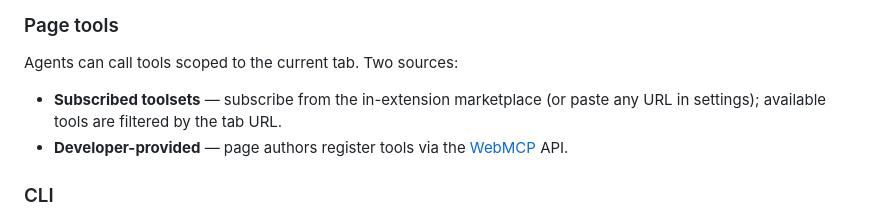
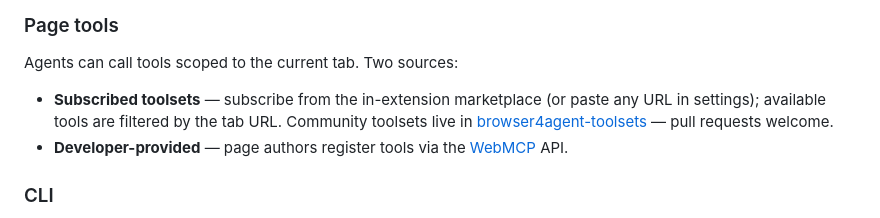
Before and after one commit to mantou132/browser4agent, a Markdown page: README.md, the part around the change. GitHub-like rendering.

Commit message:
Point to the community toolsets repository
Co-Authored-By: Claude Opus 5.5 <noreply@anthropic.com>

```diff
--- a/README.md
+++ b/README.md
@@ -61,7 +61,7 @@ What the agent gets:
 
 Agents can call tools scoped to the current tab. Two sources:
 
-- **Subscribed toolsets** — subscribe from the in-extension marketplace (or paste any URL in settings); available tools are filtered by the tab URL.
+- **Subscribed toolsets** — subscribe from the in-extension marketplace (or paste any URL in settings); available tools are filtered by the tab URL. Community toolsets live in [browser4agent-toolsets](https://github.com/mantou132/browser4agent-toolsets) — pull requests welcome.
 - **Developer-provided** — page authors register tools via the [WebMCP][webmcp] API.
 
 ### CLI
```
Also changed, not shown: AGENTS.md (+1 -1 lines), README.zh-CN.md (+1 -1 lines).
